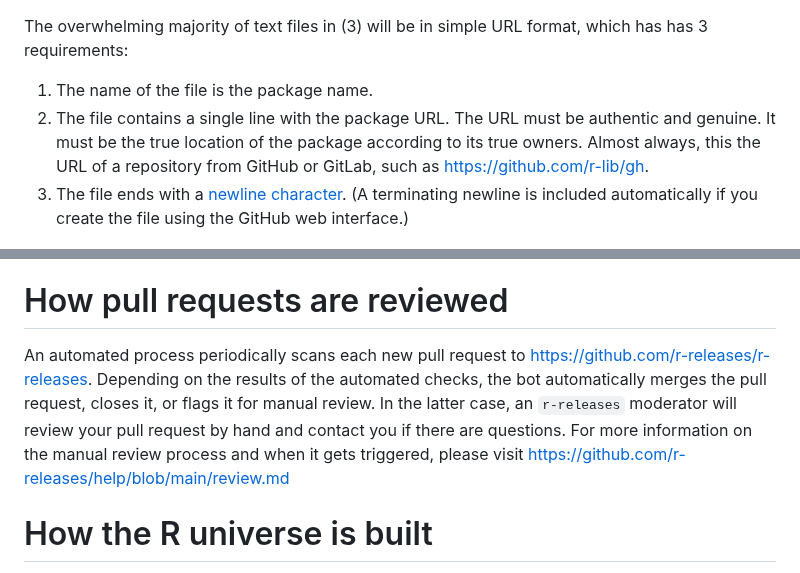
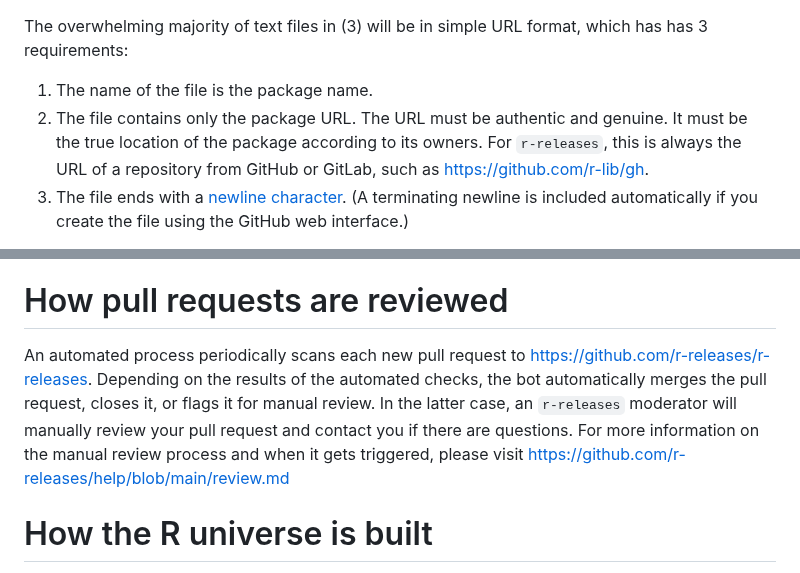
Before and after one commit to r-multiverse/help, a Markdown page: README.md, 2 parts joined by grey strips. Drawn GitHub-style.

```diff
--- a/README.md
+++ b/README.md
@@ -42,7 +42,7 @@ The one-time registration process proceeds as follows.
 The overwhelming majority of text files in (3) will be in simple URL format, which has has 3 requirements:
 
 1. The name of the file is the package name.
-2. The file contains a single line with the package URL. The URL must be authentic and genuine. It must be the true location of the package according to its true owners. Almost always, this the URL of a repository from GitHub or GitLab, such as https://github.com/r-lib/gh.
+2. The file contains only the package URL. The URL must be authentic and genuine. It must be the true location of the package according to its owners. For `r-releases`, this is always the URL of a repository from GitHub or GitLab, such as https://github.com/r-lib/gh.
 3. The file ends with a [newline character](https://stackoverflow.com/questions/729692/why-should-text-files-end-with-a-newline). (A terminating newline is included automatically if you create the file using the GitHub web interface.)
 
 In rare cases, the package may be in a subdirectory of a GitHub repo, in which case the contents of your text file may be a JSON list with fields `package`, `url`, `subdir`, and `branch`, and the `branch` field must be `"*release"`. [Example](https://github.com/r-releases/r-releases/blob/main/packages/paws.analytics):
@@ -62,7 +62,7 @@ To edit or remove one or more packages, submit a pull request to edit the files
 
 # How pull requests are reviewed
 
-An automated process periodically scans each new pull request to https://github.com/r-releases/r-releases. Depending on the results of the automated checks, the bot automatically merges the pull request, closes it, or flags it for manual review. In the latter case, an `r-releases` moderator will review your pull request by hand and contact you if there are questions. For more information on the manual review process and when it gets triggered, please visit <https://github.com/r-releases/help/blob/main/review.md>
+An automated process periodically scans each new pull request to https://github.com/r-releases/r-releases. Depending on the results of the automated checks, the bot automatically merges the pull request, closes it, or flags it for manual review. In the latter case, an `r-releases` moderator will manually review your pull request and contact you if there are questions. For more information on the manual review process and when it gets triggered, please visit <https://github.com/r-releases/help/blob/main/review.md>
 
 # How the R universe is built
 
```
